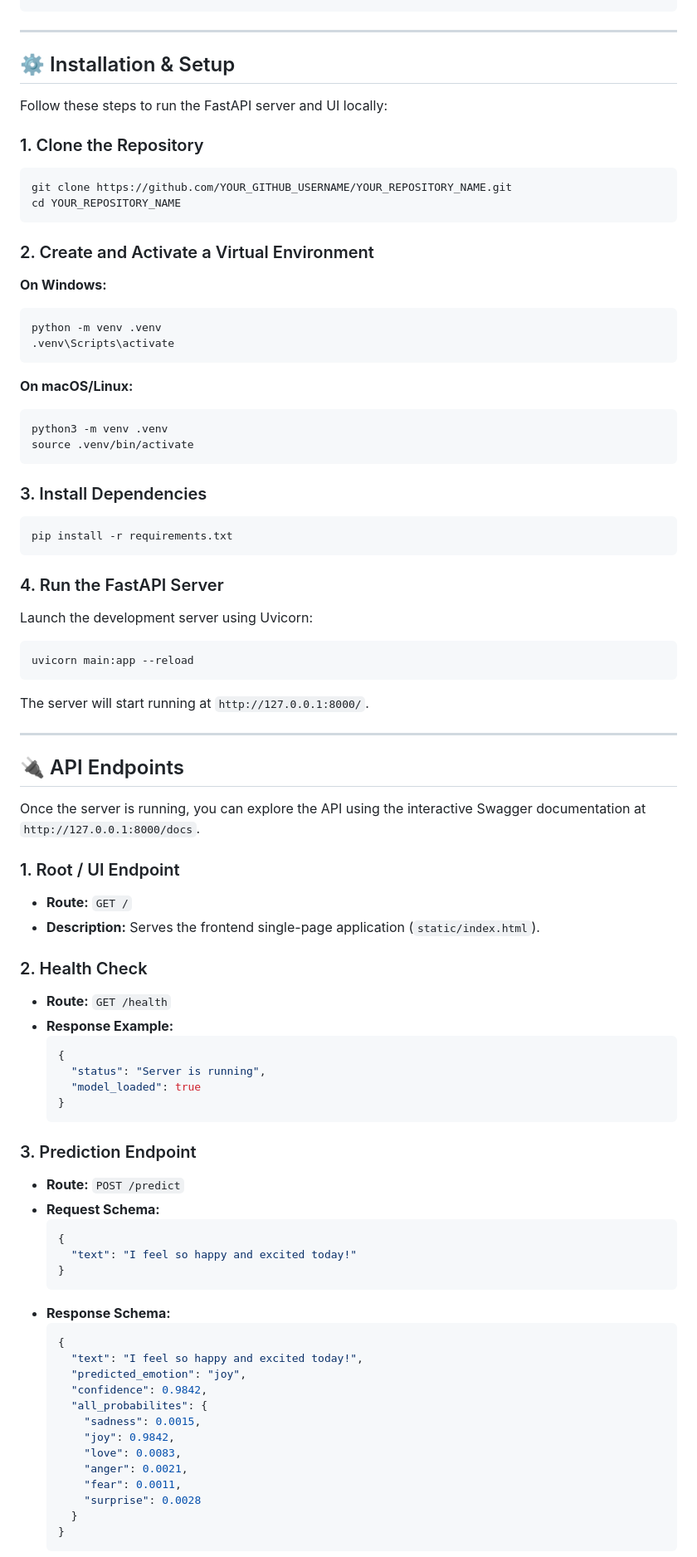
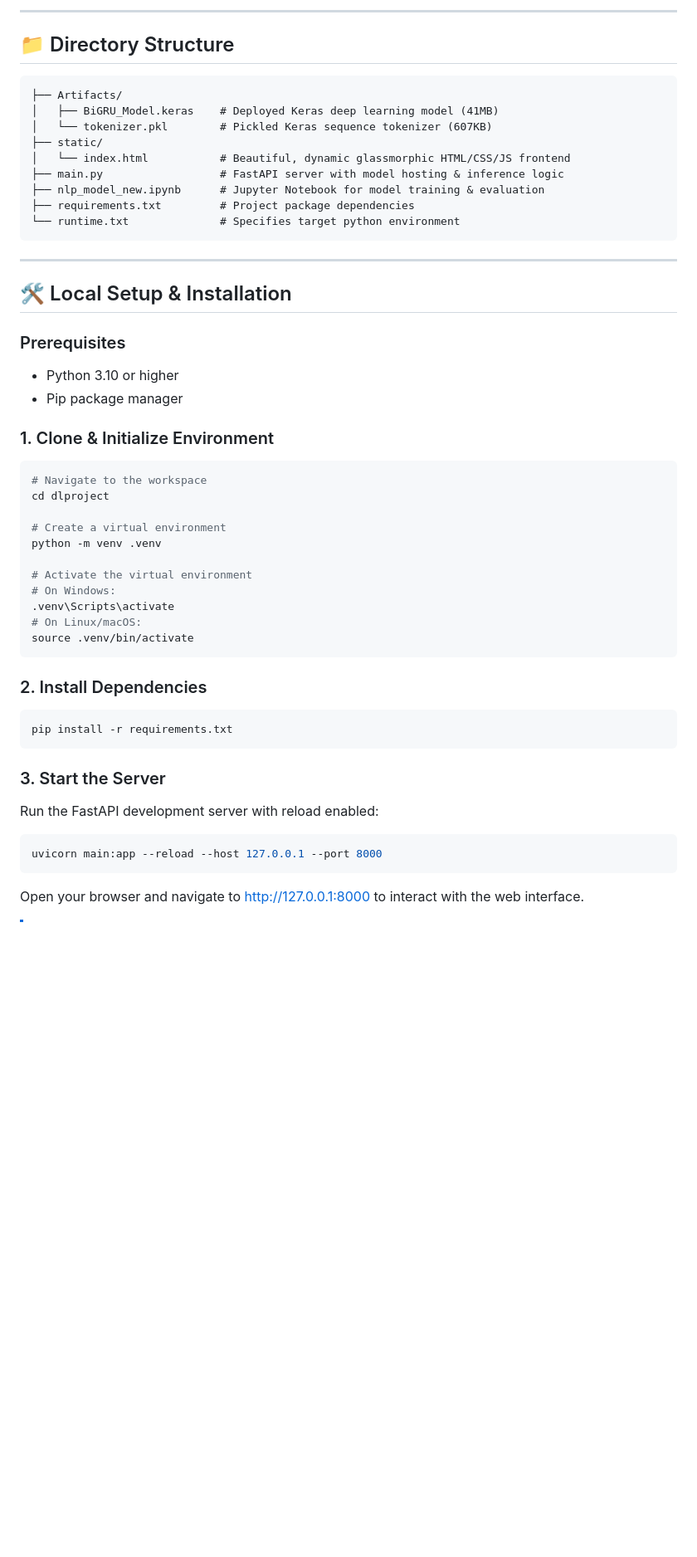
Before and after one commit to harshiit112/mood_predict, a Markdown page: README.md, the part around one of its changes. Shown at 83% size. Rendered like a GitHub page; blank space fills up the shorter version.

````diff
--- a/README.md
+++ b/README.md
@@ -68,83 +121,51 @@ BiGRU = Sequential([
+---
+
+## 📁 Directory Structure
+
+```text
+├── Artifacts/
+│   ├── BiGRU_Model.keras    # Deployed Keras deep learning model (41MB)
+│   └── tokenizer.pkl        # Pickled Keras sequence tokenizer (607KB)
+├── static/
+│   └── index.html           # Beautiful, dynamic glassmorphic HTML/CSS/JS frontend
+├── main.py                  # FastAPI server with model hosting & inference logic
+├── nlp_model_new.ipynb      # Jupyter Notebook for model training & evaluation
+├── requirements.txt         # Project package dependencies
+└── runtime.txt              # Specifies target python environment
 ```
 
 ---
 
-## ⚙️ Installation & Setup
+## 🛠️ Local Setup & Installation
 
-Follow these steps to run the FastAPI server and UI locally:
+### Prerequisites
+*   Python 3.10 or higher
+*   Pip package manager
 
-### 1. Clone the Repository
+### 1. Clone & Initialize Environment
 ```bash
-git clone https://github.com/YOUR_GITHUB_USERNAME/YOUR_REPOSITORY_NAME.git
-cd YOUR_REPOSITORY_NAME
-```
+# Navigate to the workspace
+cd dlproject
 
-### 2. Create and Activate a Virtual Environment
-**On Windows:**
-```bash
+# Create a virtual environment
 python -m venv .venv
+
+# Activate the virtual environment
+# On Windows:
 .venv\Scripts\activate
-```
-**On macOS/Linux:**
-```bash
-python3 -m venv .venv
+# On Linux/macOS:
 source .venv/bin/activate
 ```
 
-### 3. Install Dependencies
+### 2. Install Dependencies
 ```bash
 pip install -r requirements.txt
 ```
 
-### 4. Run the FastAPI Server
-Launch the development server using Uvicorn:
+### 3. Start the Server
+Run the FastAPI development server with reload enabled:
 ```bash
-uvicorn main:app --reload
+uvicorn main:app --reload --host 127.0.0.1 --port 8000
 ```
-The server will start running at `http://127.0.0.1:8000/`.
+Open your browser and navigate to [http://127.0.0.1:8000](http://127.0.0.1:8000) to interact with the web interface.
 
----
-
-## 🔌 API Endpoints
-
-Once the server is running, you can explore the API using the interactive Swagger documentation at `http://127.0.0.1:8000/docs`.
-
-### 1. Root / UI Endpoint
-* **Route:** `GET /`
-* **Description:** Serves the frontend single-page application (`static/index.html`).
-
-### 2. Health Check
-* **Route:** `GET /health`
-* **Response Example:**
-  ```json
-  {
-    "status": "Server is running",
-    "model_loaded": true
-  }
-  ```
-
-### 3. Prediction Endpoint
-* **Route:** `POST /predict`
-* **Request Schema:**
-  ```json
-  {
-    "text": "I feel so happy and excited today!"
-  }
-  ```
-* **Response Schema:**
-  ```json
-  {
-    "text": "I feel so happy and excited today!",
-    "predicted_emotion": "joy",
-    "confidence": 0.9842,
-    "all_probabilites": {
-      "sadness": 0.0015,
-      "joy": 0.9842,
-      "love": 0.0083,
-      "anger": 0.0021,
-      "fear": 0.0011,
-      "surprise": 0.0028
-    }
-  }
-  ```
-
````
Also changed, not shown: other parts of README.md (+99 -64 lines).
